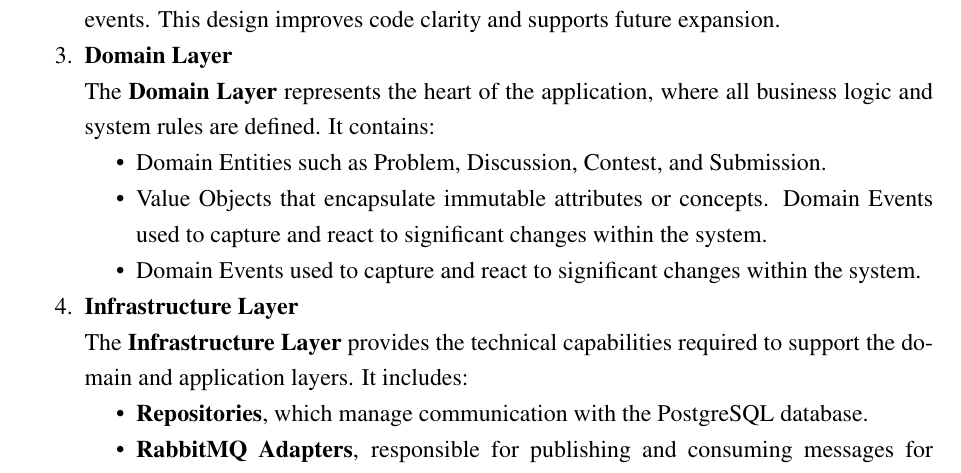
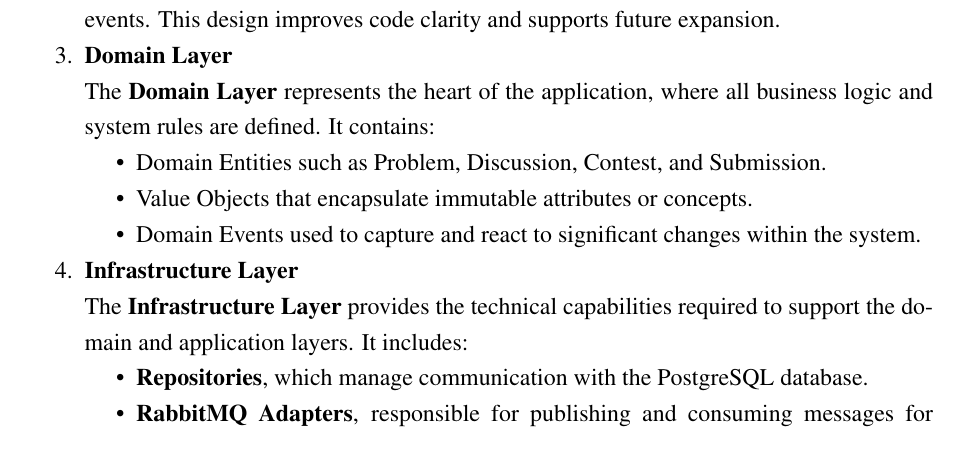
Before and after one commit to lamcao1206/code-rank-specialize-project, a LaTeX thesis (main.tex, which reads Contents/Chapter 3/Architecture Diagram/index.tex): part of page 68 of 129, cut so that both start at the same text. Compiled offline with pdfLaTeX.

Commit message:
fix: remove duplicate content

```diff
--- a/Contents/Chapter 3/Architecture Diagram/index.tex
+++ b/Contents/Chapter 3/Architecture Diagram/index.tex
@@ -54,7 +54,6 @@ The \textbf{Domain Layer} represents the heart of the application, where all bus
 \begin{itemize}
     \item Domain Entities such as Problem, Discussion, Contest, and Submission.
     \item Value Objects that encapsulate immutable attributes or concepts.
-Domain Events used to capture and react to significant changes within the system.
     \item Domain Events used to capture and react to significant changes within the system.
 \end{itemize}
 
```
Also changed, not shown: Contents/Chapter 3/Architecture Diagram/index.tex (1 more changed lines).
